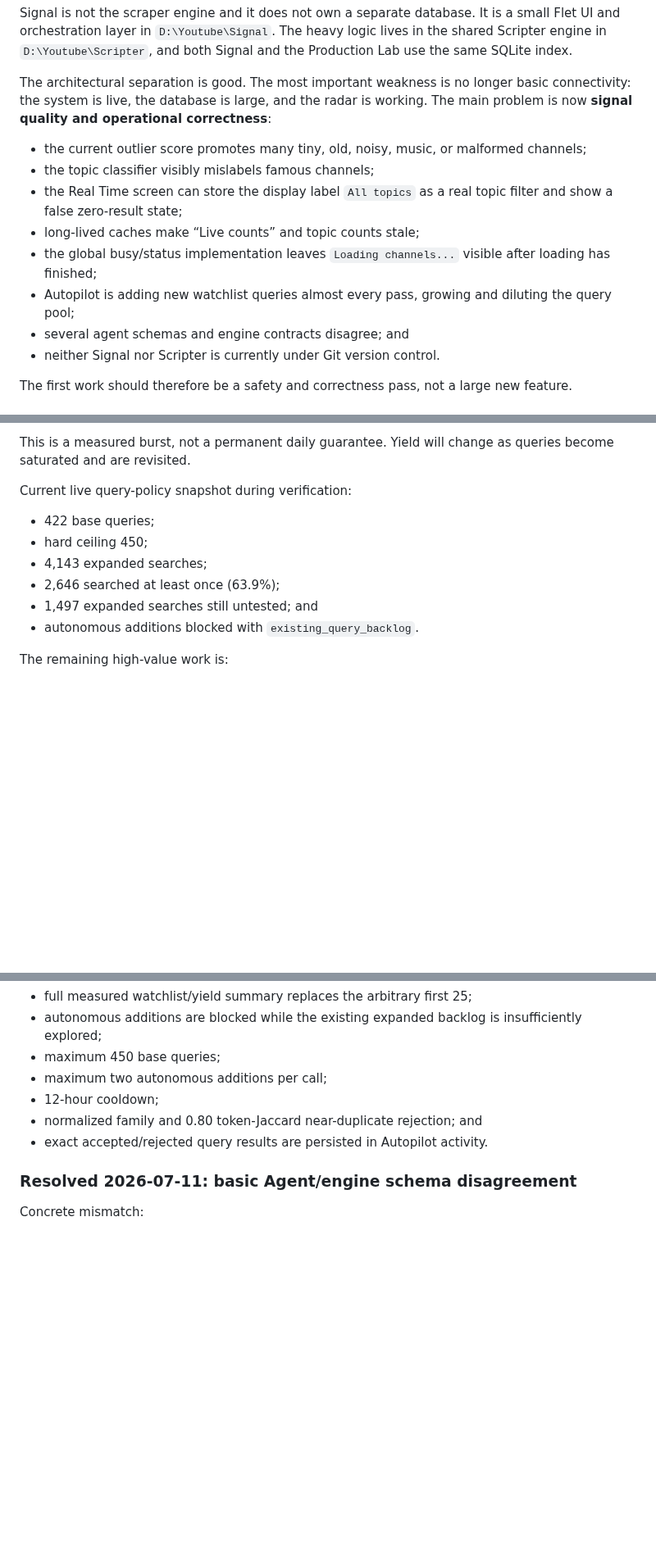
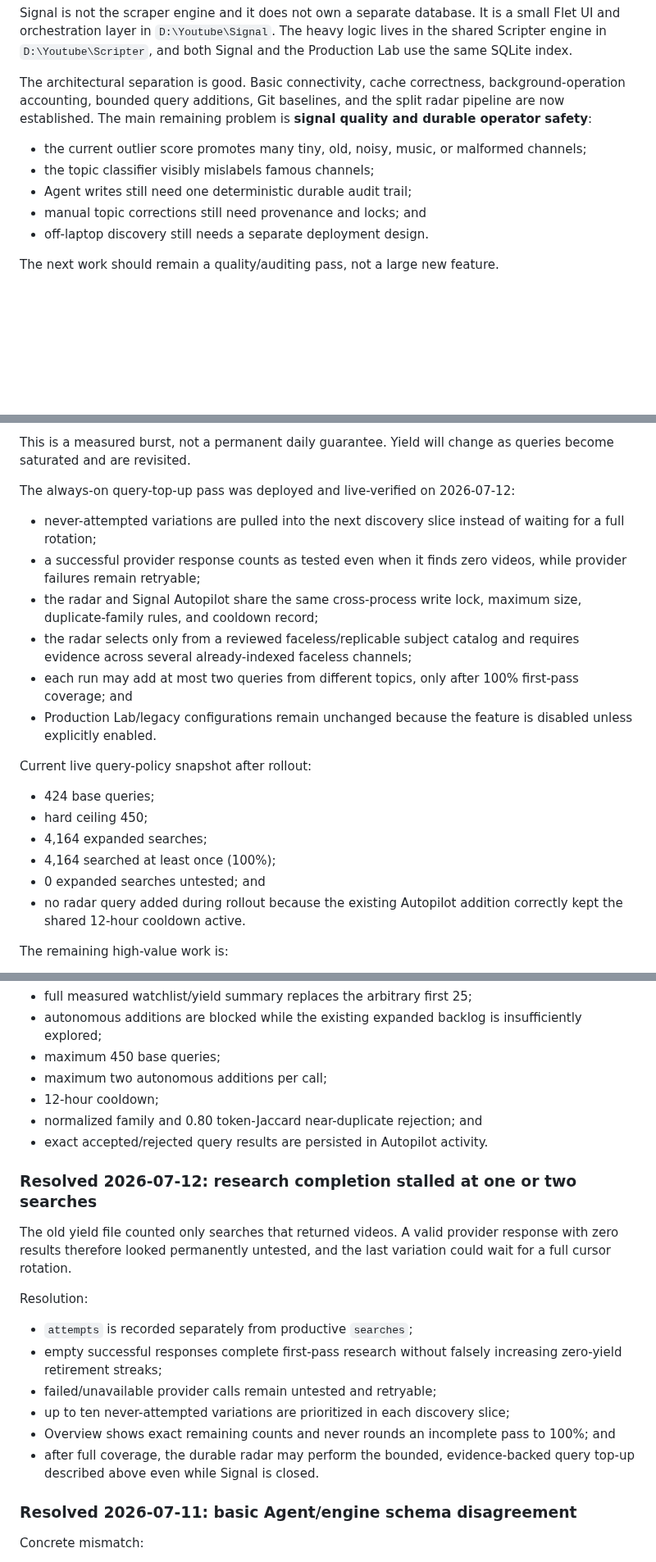
Before and after one commit to BroCode6012/Beacon, a Markdown page: PROJECT_GUIDE.md, 3 parts joined by grey strips. Shown at 82% size. Rendered like a GitHub page; blank space fills up the shorter version.

Commit message:
Document always-on query top-ups

```diff
--- a/PROJECT_GUIDE.md
+++ b/PROJECT_GUIDE.md
@@ -30,23 +30,17 @@ a small Flet UI and orchestration layer in `D:\Youtube\Signal`. The heavy logic
 lives in the shared Scripter engine in `D:\Youtube\Scripter`, and both Signal and
 the Production Lab use the same SQLite index.
 
-The architectural separation is good. The most important weakness is no longer
-basic connectivity: the system is live, the database is large, and the radar is
-working. The main problem is now **signal quality and operational correctness**:
+The architectural separation is good. Basic connectivity, cache correctness,
+background-operation accounting, bounded query additions, Git baselines, and
+the split radar pipeline are now established. The main remaining problem is
+**signal quality and durable operator safety**:
 
 - the current outlier score promotes many tiny, old, noisy, music, or malformed
   channels;
 - the topic classifier visibly mislabels famous channels;
-- the Real Time screen can store the display label `All topics` as a real topic
-  filter and show a false zero-result state;
-- long-lived caches make “Live counts” and topic counts stale;
-- the global busy/status implementation leaves `Loading channels...` visible
-  after loading has finished;
-- Autopilot is adding new watchlist queries almost every pass, growing and
-  diluting the query pool;
-- several agent schemas and engine contracts disagree; and
-- neither Signal nor Scripter is currently under Git version control.
+- Agent writes still need one deterministic durable audit trail;
+- manual topic corrections still need provenance and locks; and
+- off-laptop discovery still needs a separate deployment design.
 
-The first work should therefore be a safety and correctness pass, not a large
-new feature.
+The next work should remain a quality/auditing pass, not a large new feature.
 
@@ -122,14 +118,30 @@ Measured live burst:
 This is a measured burst, not a permanent daily guarantee. Yield will change as
 queries become saturated and are revisited.
 
-Current live query-policy snapshot during verification:
+The always-on query-top-up pass was deployed and live-verified on 2026-07-12:
 
-- 422 base queries;
+- never-attempted variations are pulled into the next discovery slice instead
+  of waiting for a full rotation;
+- a successful provider response counts as tested even when it finds zero
+  videos, while provider failures remain retryable;
+- the radar and Signal Autopilot share the same cross-process write lock,
+  maximum size, duplicate-family rules, and cooldown record;
+- the radar selects only from a reviewed faceless/replicable subject catalog
+  and requires evidence across several already-indexed faceless channels;
+- each run may add at most two queries from different topics, only after 100%
+  first-pass coverage; and
+- Production Lab/legacy configurations remain unchanged because the feature is
+  disabled unless explicitly enabled.
+
+Current live query-policy snapshot after rollout:
+
+- 424 base queries;
 - hard ceiling 450;
-- 4,143 expanded searches;
-- 2,646 searched at least once (63.9%);
-- 1,497 expanded searches still untested; and
-- autonomous additions blocked with `existing_query_backlog`.
+- 4,164 expanded searches;
+- 4,164 searched at least once (100%);
+- 0 expanded searches untested; and
+- no radar query added during rollout because the existing Autopilot addition
+  correctly kept the shared 12-hour cooldown active.
 
 The remaining high-value work is:
 
@@ -915,6 +929,24 @@ Resolution:
 - normalized family and 0.80 token-Jaccard near-duplicate rejection; and
 - exact accepted/rejected query results are persisted in Autopilot activity.
 
+### Resolved 2026-07-12: research completion stalled at one or two searches
+
+The old yield file counted only searches that returned videos. A valid provider
+response with zero results therefore looked permanently untested, and the last
+variation could wait for a full cursor rotation.
+
+Resolution:
+
+- `attempts` is recorded separately from productive `searches`;
+- empty successful responses complete first-pass research without falsely
+  increasing zero-yield retirement streaks;
+- failed/unavailable provider calls remain untested and retryable;
+- up to ten never-attempted variations are prioritized in each discovery slice;
+- Overview shows exact remaining counts and never rounds an incomplete pass to
+  100%; and
+- after full coverage, the durable radar may perform the bounded,
+  evidence-backed query top-up described above even while Signal is closed.
+
 ### Resolved 2026-07-11: basic Agent/engine schema disagreement
 
 Concrete mismatch:
```
Also changed, not shown: other parts of PROJECT_GUIDE.md (+14 -10 lines), AGENTS.md (+8 -1 lines), CLAUDE.md (+14 -0 lines).
